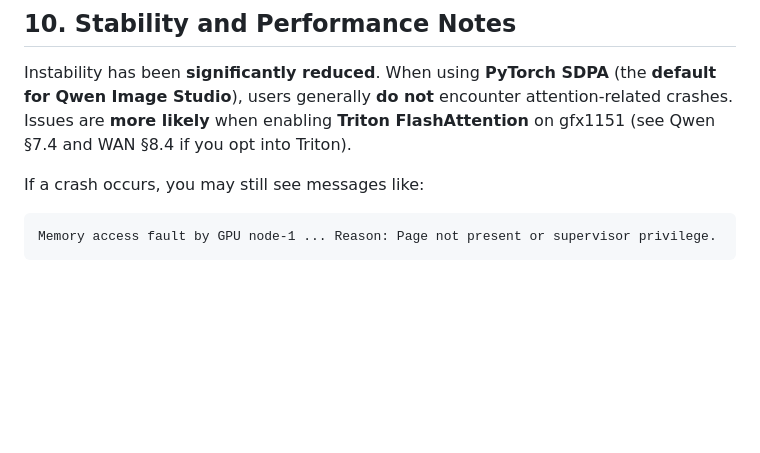
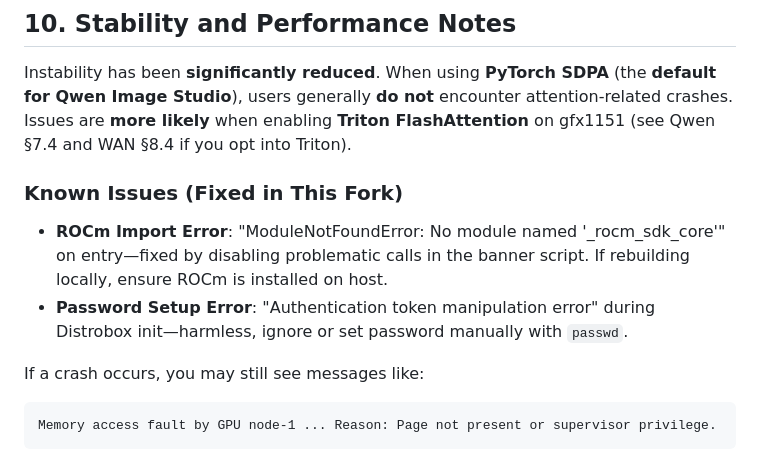
Before and after one commit to matthewhand/amd-strix-halo-image-video-distrobox, a Markdown page: README.md, the part around the change. GitHub-like rendering; blank space fills up the shorter version.

Commit message:
docs: add known issues section noting fixed ROCm and password errors

````diff
--- a/README.md
+++ b/README.md
@@ -494,6 +494,10 @@ You can load ready-made workflow files directly into ComfyUI:
 
 Instability has been **significantly reduced**. When using **PyTorch SDPA** (the **default for Qwen Image Studio**), users generally **do not** encounter attention-related crashes. Issues are **more likely** when enabling **Triton FlashAttention** on gfx1151 (see Qwen §7.4 and WAN §8.4 if you opt into Triton).
 
+### Known Issues (Fixed in This Fork)
+- **ROCm Import Error**: "ModuleNotFoundError: No module named '_rocm_sdk_core'" on entry—fixed by disabling problematic calls in the banner script. If rebuilding locally, ensure ROCm is installed on host.
+- **Password Setup Error**: "Authentication token manipulation error" during Distrobox init—harmless, ignore or set password manually with `passwd`.
+
 If a crash occurs, you may still see messages like:
 
 ```
````
